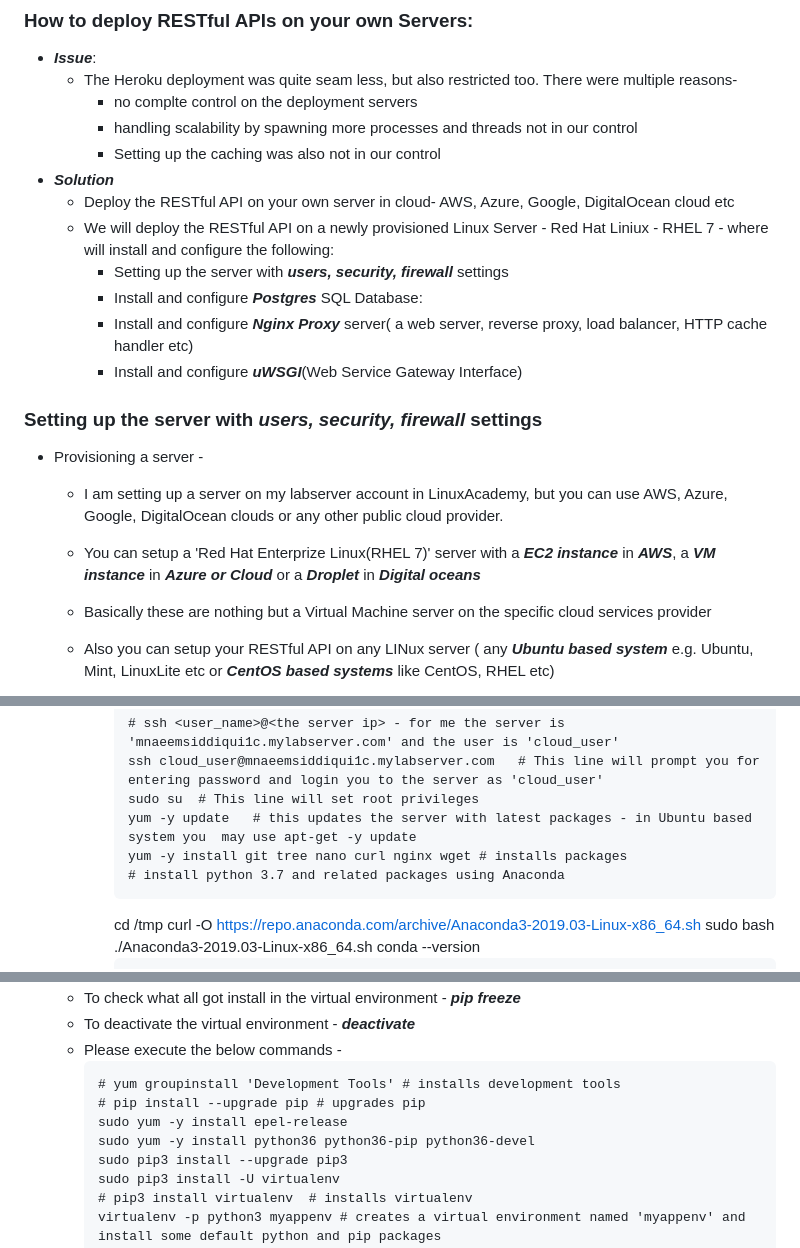
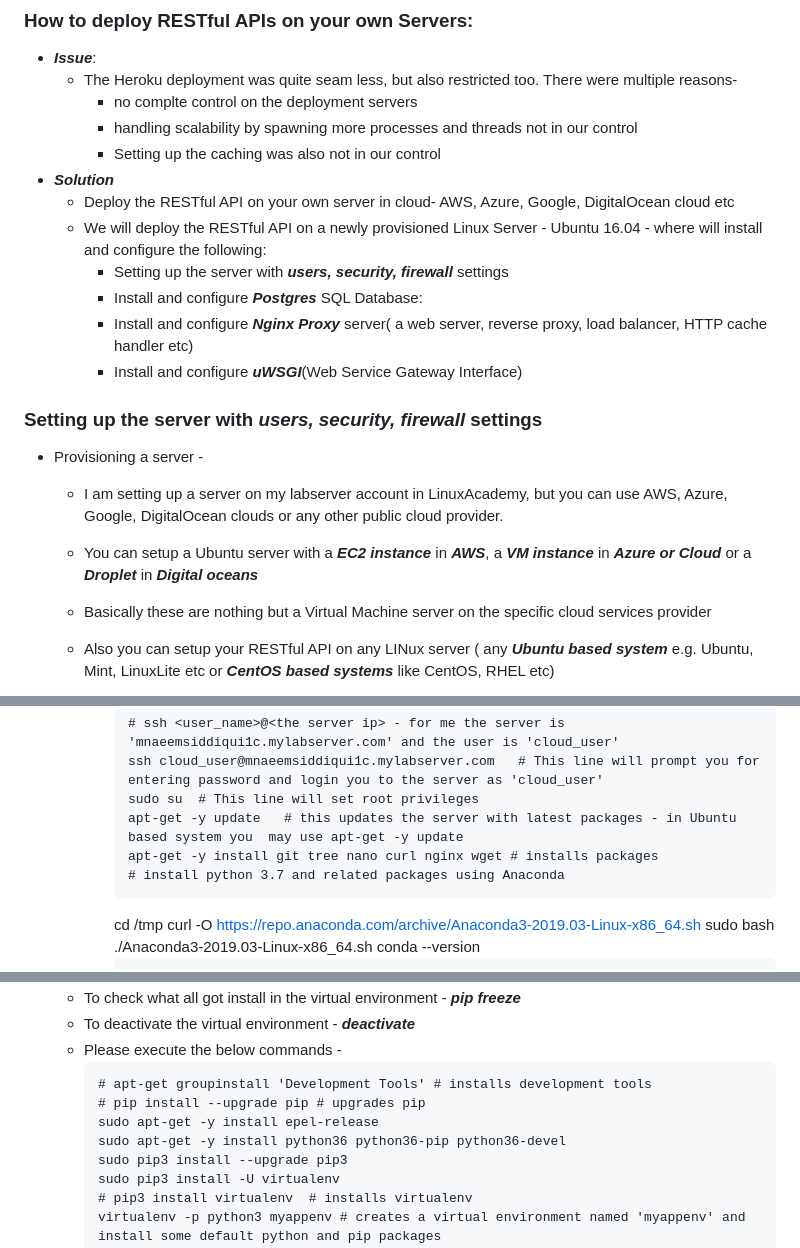
Before and after one commit to naeemmohd/python, a Markdown page: Python 201/012-RESTfulAPIDeploytoOwnServer/README.md, 3 parts joined by grey strips. GitHub-like rendering.

````diff
--- a/Python 201/012-RESTfulAPIDeploytoOwnServer/README.md
+++ b/Python 201/012-RESTfulAPIDeploytoOwnServer/README.md
@@ -6,7 +6,7 @@
       * Setting up the caching was also not in our control
   * ***Solution***
     * Deploy the RESTful API on your own server in cloud- AWS, Azure, Google, DigitalOcean cloud etc
-    * We will deploy the RESTful API on a newly provisioned Linux Server - Red Hat Liniux - RHEL 7 - where will install and configure the following:
+    * We will deploy the RESTful API on a newly provisioned Linux Server - Ubuntu 16.04  - where will install and configure the following:
       * Setting up the server with ***users, security, firewall*** settings
       * Install and configure ***Postgres*** SQL Database:
       * Install and configure ***Nginx Proxy*** server( a web server, reverse proxy, load balancer, HTTP cache handler etc)
@@ -16,7 +16,7 @@
 ### Setting up the server with ***users, security, firewall*** settings
   * Provisioning a server -
     * I am setting up a server on my labserver account in LinuxAcademy, but you can use AWS, Azure, Google, DigitalOcean clouds or any other public cloud provider.
-    * You can setup a 'Red Hat Enterprize Linux(RHEL 7)' server with a ***EC2 instance*** in ***AWS***, a ***VM instance*** in ***Azure or Cloud*** or a ***Droplet*** in ***Digital oceans***
+    * You can setup a Ubuntu server with a ***EC2 instance*** in ***AWS***, a ***VM instance*** in ***Azure or Cloud*** or a ***Droplet*** in ***Digital oceans***
     * Basically these are nothing but a Virtual Machine server on the specific cloud services provider
     * Also you can setup your RESTful API on any LINux server ( any ***Ubuntu based system*** e.g. Ubuntu, Mint, LinuxLite etc or ***CentOS based systems*** like CentOS, RHEL etc)
     * I am using a medium sized server - ***2 Virtual CPUs with 4GB memory and 8 GB hard disk space*** - you can use even a small sized server for testing - ***1 Virtual CPUs with 1GB memory and 4 GB hard disk space***
@@ -31,8 +31,8 @@
         # ssh <user_name>@<the server ip> - for me the server is 'mnaeemsiddiqui1c.mylabserver.com' and the user is 'cloud_user'
         ssh cloud_user@mnaeemsiddiqui1c.mylabserver.com   # This line will prompt you for entering password and login you to the server as 'cloud_user'
         sudo su  # This line will set root privileges
-        yum -y update   # this updates the server with latest packages - in Ubuntu based system you  may use apt-get -y update
-        yum -y install git tree nano curl nginx wget # installs packages
+        apt-get -y update   # this updates the server with latest packages - in Ubuntu based system you  may use apt-get -y update
+        apt-get -y install git tree nano curl nginx wget # installs packages
         # install python 3.7 and related packages using Anaconda
         ```
         cd /tmp
@@ -182,10 +182,10 @@
     * To deactivate the virtual environment - ***deactivate***
     * Please execute the below commands -
       ```
-      # yum groupinstall 'Development Tools' # installs development tools
+      # apt-get groupinstall 'Development Tools' # installs development tools
       # pip install --upgrade pip # upgrades pip
-      sudo yum -y install epel-release
-      sudo yum -y install python36 python36-pip python36-devel
+      sudo apt-get -y install epel-release
+      sudo apt-get -y install python36 python36-pip python36-devel
       sudo pip3 install --upgrade pip3
       sudo pip3 install -U virtualenv
       # pip3 install virtualenv  # installs virtualenv
````
Also changed, not shown: other parts of Python 201/012-RESTfulAPIDeploytoOwnServer/README.md (+95 -17 lines), Python 201/images/002-012-createsymlinks.png (added), Python 201/images/002-012-startandenable_uwsgi_products_restful_succeeded.png (added), Python 201/images/002-012-startfirewallandenablehttpandssh.png (added).
